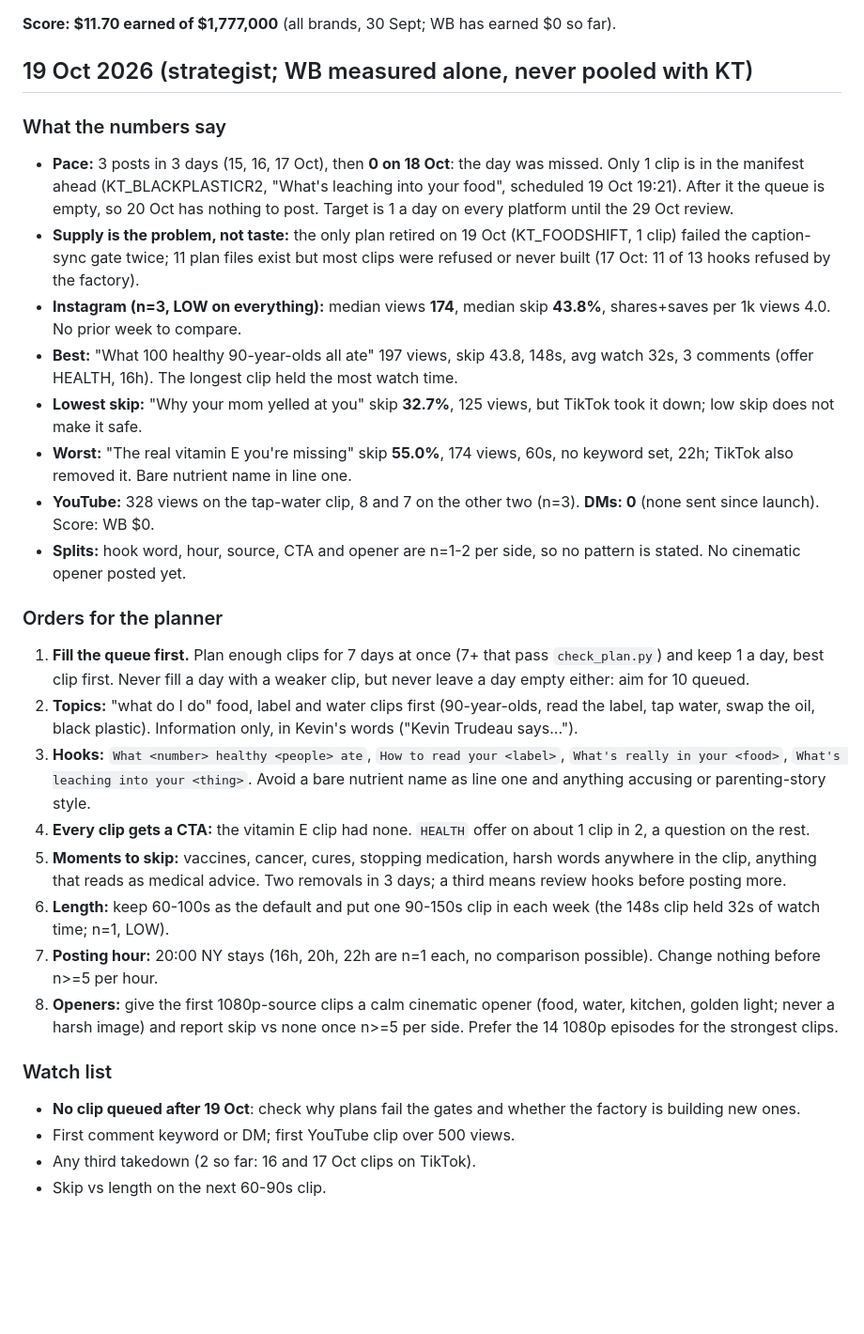
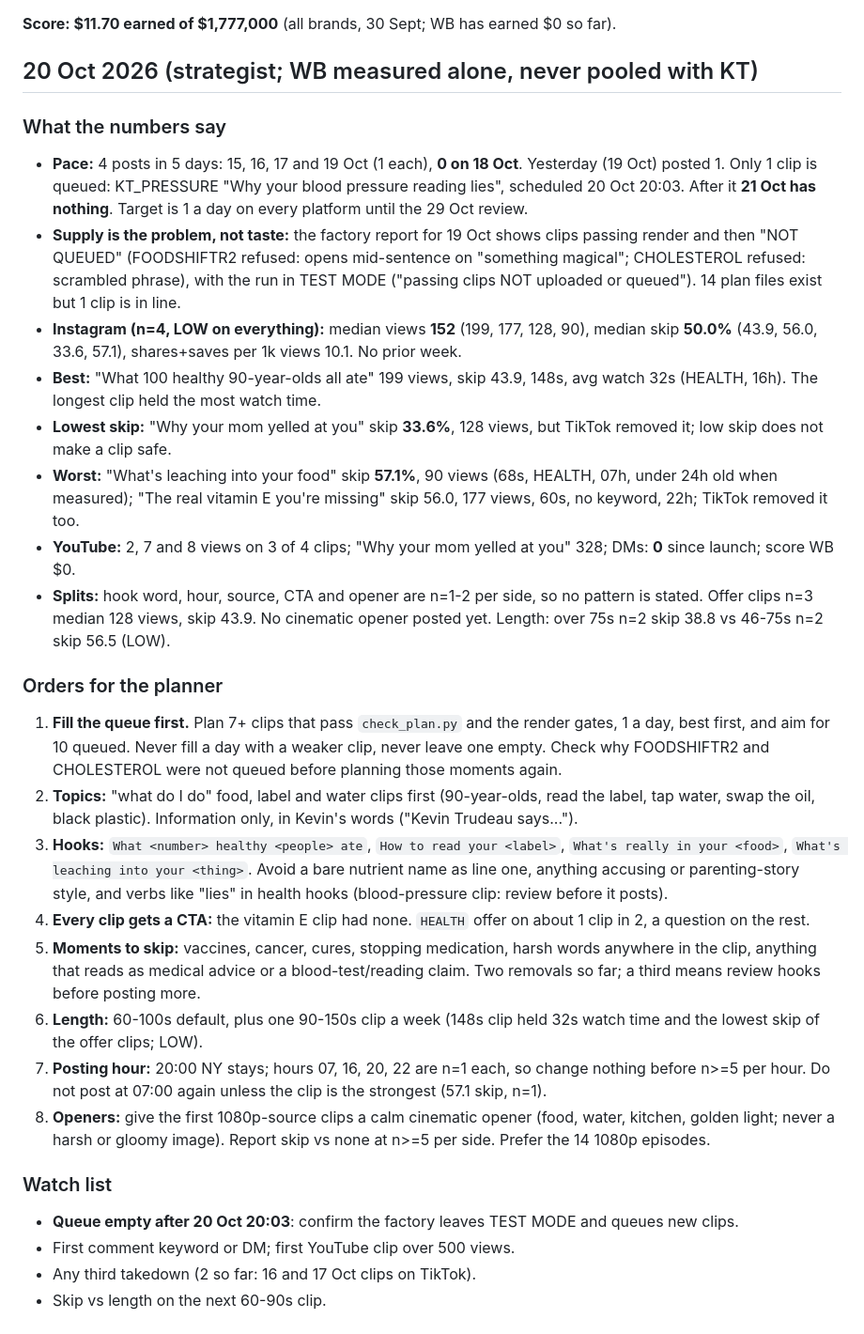
Before and after one commit to kamaycampos/wb-factory, a Markdown page: factory/STRATEGY.md, the part around the change. Shown at 94% size. Drawn GitHub-style; blank space fills up the shorter version.

Commit message:
weekly plans from claude/strategy-2026-10-20: factory/STRATEGY.md

```diff
--- a/factory/STRATEGY.md
+++ b/factory/STRATEGY.md
@@ -6,30 +6,30 @@ edges, compliance, `my_brand/lane.json` or `my_brand/BRAND.md`. Every order carr
 
 **Score: $11.70 earned of $1,777,000** (all brands, 30 Sept; WB has earned $0 so far).
 
-## 19 Oct 2026 (strategist; WB measured alone, never pooled with KT)
+## 20 Oct 2026 (strategist; WB measured alone, never pooled with KT)
 
 ### What the numbers say
-- **Pace:** 3 posts in 3 days (15, 16, 17 Oct), then **0 on 18 Oct**: the day was missed. Only 1 clip is in the manifest ahead (KT_BLACKPLASTICR2, "What's leaching into your food", scheduled 19 Oct 19:21). After it the queue is empty, so 20 Oct has nothing to post. Target is 1 a day on every platform until the 29 Oct review.
-- **Supply is the problem, not taste:** the only plan retired on 19 Oct (KT_FOODSHIFT, 1 clip) failed the caption-sync gate twice; 11 plan files exist but most clips were refused or never built (17 Oct: 11 of 13 hooks refused by the factory).
-- **Instagram (n=3, LOW on everything):** median views **174**, median skip **43.8%**, shares+saves per 1k views 4.0. No prior week to compare.
-- **Best:** "What 100 healthy 90-year-olds all ate" 197 views, skip 43.8, 148s, avg watch 32s, 3 comments (offer HEALTH, 16h). The longest clip held the most watch time.
-- **Lowest skip:** "Why your mom yelled at you" skip **32.7%**, 125 views, but TikTok took it down; low skip does not make it safe.
-- **Worst:** "The real vitamin E you're missing" skip **55.0%**, 174 views, 60s, no keyword set, 22h; TikTok also removed it. Bare nutrient name in line one.
-- **YouTube:** 328 views on the tap-water clip, 8 and 7 on the other two (n=3). **DMs: 0** (none sent since launch). Score: WB $0.
-- **Splits:** hook word, hour, source, CTA and opener are n=1-2 per side, so no pattern is stated. No cinematic opener posted yet.
+- **Pace:** 4 posts in 5 days: 15, 16, 17 and 19 Oct (1 each), **0 on 18 Oct**. Yesterday (19 Oct) posted 1. Only 1 clip is queued: KT_PRESSURE "Why your blood pressure reading lies", scheduled 20 Oct 20:03. After it **21 Oct has nothing**. Target is 1 a day on every platform until the 29 Oct review.
+- **Supply is the problem, not taste:** the factory report for 19 Oct shows clips passing render and then "NOT QUEUED" (FOODSHIFTR2 refused: opens mid-sentence on "something magical"; CHOLESTEROL refused: scrambled phrase), with the run in TEST MODE ("passing clips NOT uploaded or queued"). 14 plan files exist but 1 clip is in line.
+- **Instagram (n=4, LOW on everything):** median views **152** (199, 177, 128, 90), median skip **50.0%** (43.9, 56.0, 33.6, 57.1), shares+saves per 1k views 10.1. No prior week.
+- **Best:** "What 100 healthy 90-year-olds all ate" 199 views, skip 43.9, 148s, avg watch 32s (HEALTH, 16h). The longest clip held the most watch time.
+- **Lowest skip:** "Why your mom yelled at you" skip **33.6%**, 128 views, but TikTok removed it; low skip does not make a clip safe.
+- **Worst:** "What's leaching into your food" skip **57.1%**, 90 views (68s, HEALTH, 07h, under 24h old when measured); "The real vitamin E you're missing" skip 56.0, 177 views, 60s, no keyword, 22h; TikTok removed it too.
+- **YouTube:** 2, 7 and 8 views on 3 of 4 clips; "Why your mom yelled at you" 328; DMs: **0** since launch; score WB $0.
+- **Splits:** hook word, hour, source, CTA and opener are n=1-2 per side, so no pattern is stated. Offer clips n=3 median 128 views, skip 43.9. No cinematic opener posted yet. Length: over 75s n=2 skip 38.8 vs 46-75s n=2 skip 56.5 (LOW).
 
 ### Orders for the planner
-1. **Fill the queue first.** Plan enough clips for 7 days at once (7+ that pass `check_plan.py`) and keep 1 a day, best clip first. Never fill a day with a weaker clip, but never leave a day empty either: aim for 10 queued.
+1. **Fill the queue first.** Plan 7+ clips that pass `check_plan.py` and the render gates, 1 a day, best first, and aim for 10 queued. Never fill a day with a weaker clip, never leave one empty. Check why FOODSHIFTR2 and CHOLESTEROL were not queued before planning those moments again.
 2. **Topics:** "what do I do" food, label and water clips first (90-year-olds, read the label, tap water, swap the oil, black plastic). Information only, in Kevin's words ("Kevin Trudeau says...").
-3. **Hooks:** `What <number> healthy <people> ate`, `How to read your <label>`, `What's really in your <food>`, `What's leaching into your <thing>`. Avoid a bare nutrient name as line one and anything accusing or parenting-story style.
+3. **Hooks:** `What <number> healthy <people> ate`, `How to read your <label>`, `What's really in your <food>`, `What's leaching into your <thing>`. Avoid a bare nutrient name as line one, anything accusing or parenting-story style, and verbs like "lies" in health hooks (blood-pressure clip: review before it posts).
 4. **Every clip gets a CTA:** the vitamin E clip had none. `HEALTH` offer on about 1 clip in 2, a question on the rest.
-5. **Moments to skip:** vaccines, cancer, cures, stopping medication, harsh words anywhere in the clip, anything that reads as medical advice. Two removals in 3 days; a third means review hooks before posting more.
-6. **Length:** keep 60-100s as the default and put one 90-150s clip in each week (the 148s clip held 32s of watch time; n=1, LOW).
-7. **Posting hour:** 20:00 NY stays (16h, 20h, 22h are n=1 each, no comparison possible). Change nothing before n>=5 per hour.
-8. **Openers:** give the first 1080p-source clips a calm cinematic opener (food, water, kitchen, golden light; never a harsh image) and report skip vs none once n>=5 per side. Prefer the 14 1080p episodes for the strongest clips.
+5. **Moments to skip:** vaccines, cancer, cures, stopping medication, harsh words anywhere in the clip, anything that reads as medical advice or a blood-test/reading claim. Two removals so far; a third means review hooks before posting more.
+6. **Length:** 60-100s default, plus one 90-150s clip a week (148s clip held 32s watch time and the lowest skip of the offer clips; LOW).
+7. **Posting hour:** 20:00 NY stays; hours 07, 16, 20, 22 are n=1 each, so change nothing before n>=5 per hour. Do not post at 07:00 again unless the clip is the strongest (57.1 skip, n=1).
+8. **Openers:** give the first 1080p-source clips a calm cinematic opener (food, water, kitchen, golden light; never a harsh or gloomy image). Report skip vs none at n>=5 per side. Prefer the 14 1080p episodes.
 
 ### Watch list
-- **No clip queued after 19 Oct**: check why plans fail the gates and whether the factory is building new ones.
+- **Queue empty after 20 Oct 20:03**: confirm the factory leaves TEST MODE and queues new clips.
 - First comment keyword or DM; first YouTube clip over 500 views.
 - Any third takedown (2 so far: 16 and 17 Oct clips on TikTok).
 - Skip vs length on the next 60-90s clip.
```
